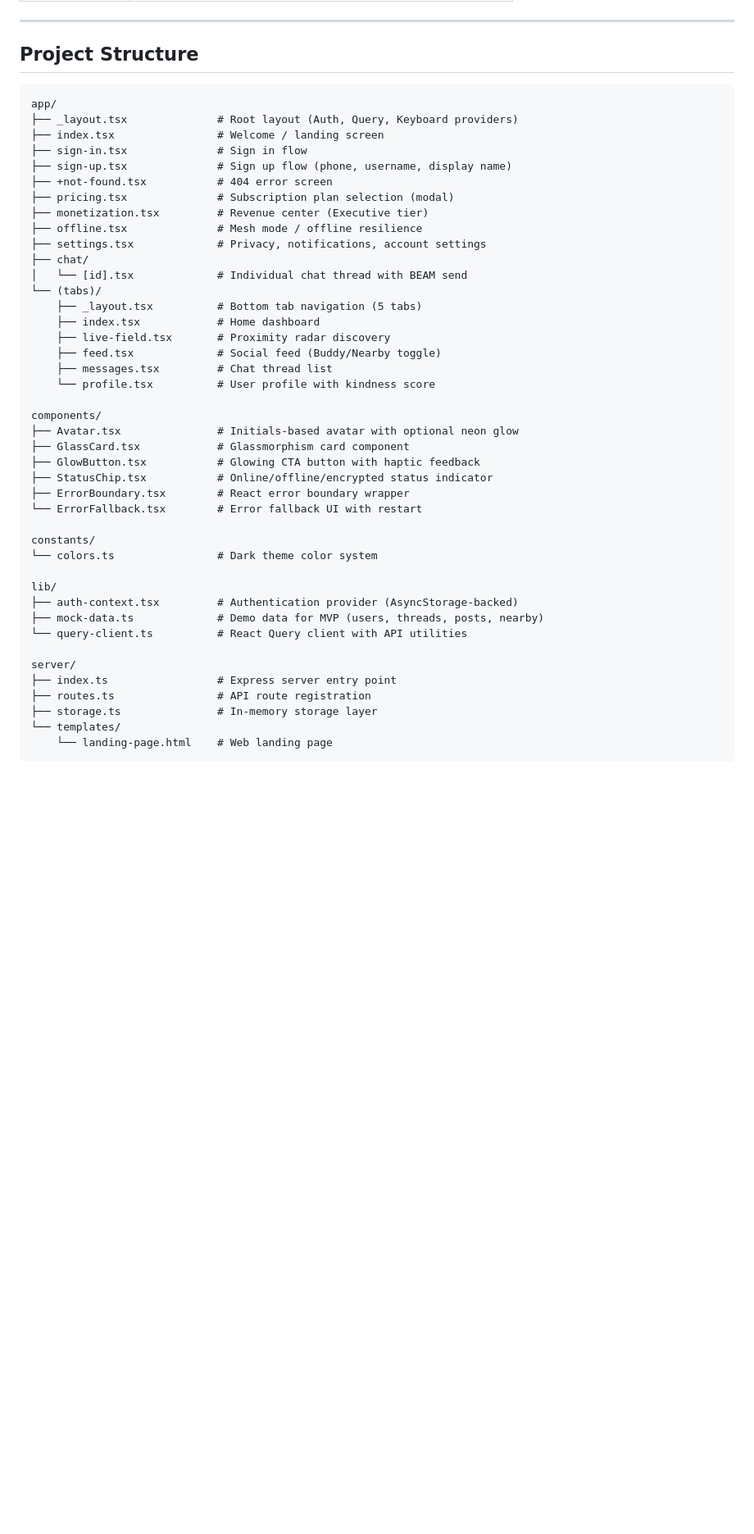
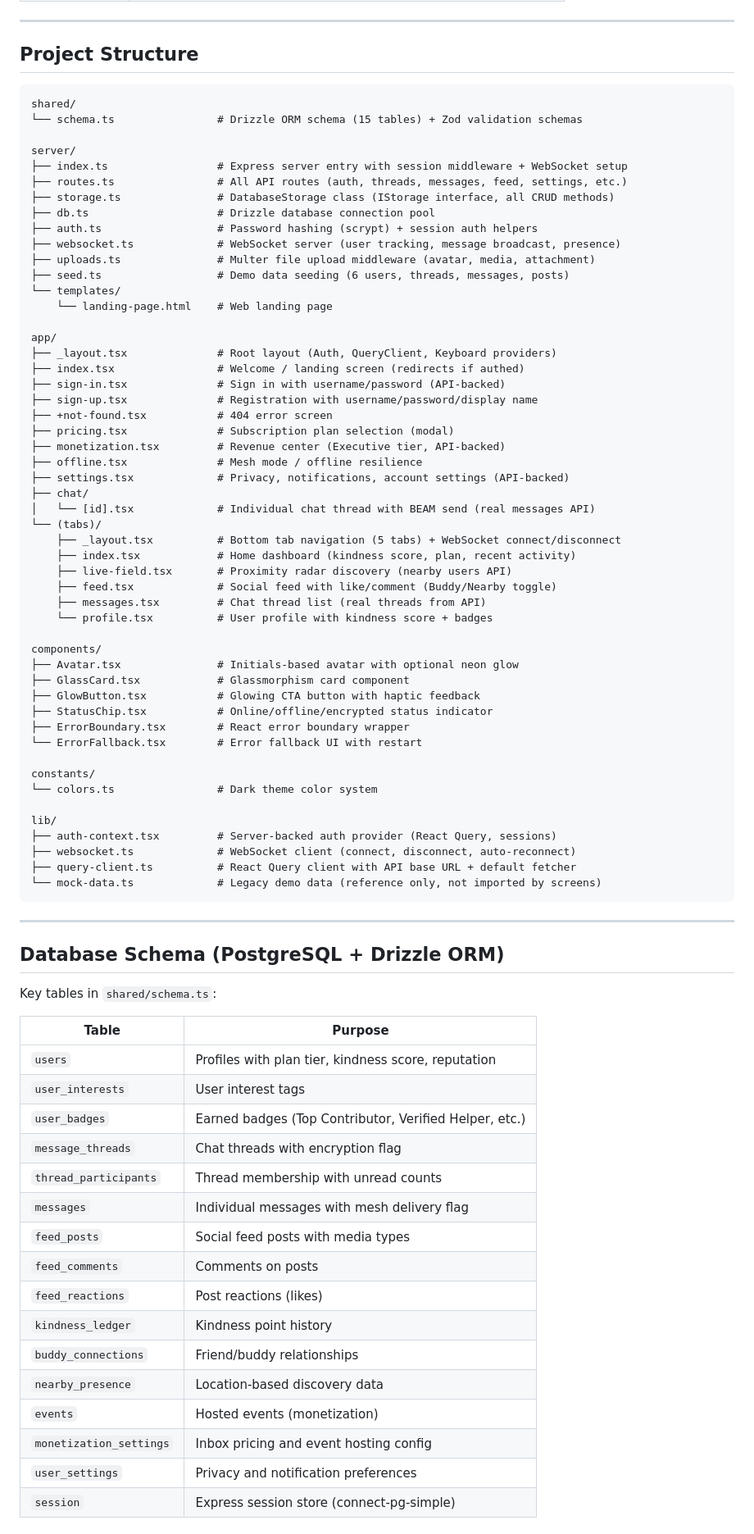
Before and after one commit to njayco/phonemsgr-v2, a Markdown page: README.md, the part around one of its changes. Shown at 82% size. GitHub-like rendering; blank space fills up the shorter version.

````diff
--- a/README.md
+++ b/README.md
@@ -64,25 +67,40 @@ The app features a premium futuristic dark theme with neon green and blue accent
 ## Project Structure
 
 ```
+shared/
+└── schema.ts                # Drizzle ORM schema (15 tables) + Zod validation schemas
+
+server/
+├── index.ts                 # Express server entry with session middleware + WebSocket setup
+├── routes.ts                # All API routes (auth, threads, messages, feed, settings, etc.)
+├── storage.ts               # DatabaseStorage class (IStorage interface, all CRUD methods)
+├── db.ts                    # Drizzle database connection pool
+├── auth.ts                  # Password hashing (scrypt) + session auth helpers
+├── websocket.ts             # WebSocket server (user tracking, message broadcast, presence)
+├── uploads.ts               # Multer file upload middleware (avatar, media, attachment)
+├── seed.ts                  # Demo data seeding (6 users, threads, messages, posts)
+└── templates/
+    └── landing-page.html    # Web landing page
+
 app/
-├── _layout.tsx              # Root layout (Auth, Query, Keyboard providers)
-├── index.tsx                # Welcome / landing screen
-├── sign-in.tsx              # Sign in flow
-├── sign-up.tsx              # Sign up flow (phone, username, display name)
+├── _layout.tsx              # Root layout (Auth, QueryClient, Keyboard providers)
+├── index.tsx                # Welcome / landing screen (redirects if authed)
+├── sign-in.tsx              # Sign in with username/password (API-backed)
+├── sign-up.tsx              # Registration with username/password/display name
 ├── +not-found.tsx           # 404 error screen
 ├── pricing.tsx              # Subscription plan selection (modal)
-├── monetization.tsx         # Revenue center (Executive tier)
+├── monetization.tsx         # Revenue center (Executive tier, API-backed)
 ├── offline.tsx              # Mesh mode / offline resilience
-├── settings.tsx             # Privacy, notifications, account settings
+├── settings.tsx             # Privacy, notifications, account settings (API-backed)
 ├── chat/
-│   └── [id].tsx             # Individual chat thread with BEAM send
+│   └── [id].tsx             # Individual chat thread with BEAM send (real messages API)
 └── (tabs)/
-    ├── _layout.tsx          # Bottom tab navigation (5 tabs)
-    ├── index.tsx            # Home dashboard
-    ├── live-field.tsx       # Proximity radar discovery
-    ├── feed.tsx             # Social feed (Buddy/Nearby toggle)
-    ├── messages.tsx         # Chat thread list
-    └── profile.tsx          # User profile with kindness score
+    ├── _layout.tsx          # Bottom tab navigation (5 tabs) + WebSocket connect/disconnect
+    ├── index.tsx            # Home dashboard (kindness score, plan, recent activity)
+    ├── live-field.tsx       # Proximity radar discovery (nearby users API)
+    ├── feed.tsx             # Social feed with like/comment (Buddy/Nearby toggle)
+    ├── messages.tsx         # Chat thread list (real threads from API)
+    └── profile.tsx          # User profile with kindness score + badges
 
 components/
 ├── Avatar.tsx               # Initials-based avatar with optional neon glow
@@ -96,14 +114,34 @@ constants/
 └── colors.ts                # Dark theme color system
 
 lib/
-├── auth-context.tsx         # Authentication provider (AsyncStorage-backed)
-├── mock-data.ts             # Demo data for MVP (users, threads, posts, nearby)
-└── query-client.ts          # React Query client with API utilities
+├── auth-context.tsx         # Server-backed auth provider (React Query, sessions)
+├── websocket.ts             # WebSocket client (connect, disconnect, auto-reconnect)
+├── query-client.ts          # React Query client with API base URL + default fetcher
+└── mock-data.ts             # Legacy demo data (reference only, not imported by screens)
+```
 
-server/
-├── index.ts                 # Express server entry point
-├── routes.ts                # API route registration
-├── storage.ts               # In-memory storage layer
-└── templates/
-    └── landing-page.html    # Web landing page
-```
+---
+
+## Database Schema (PostgreSQL + Drizzle ORM)
+
+Key tables in `shared/schema.ts`:
+
+| Table | Purpose |
+|-------|---------|
+| `users` | Profiles with plan tier, kindness score, reputation |
+| `user_interests` | User interest tags |
+| `user_badges` | Earned badges (Top Contributor, Verified Helper, etc.) |
+| `message_threads` | Chat threads with encryption flag |
+| `thread_participants` | Thread membership with unread counts |
+| `messages` | Individual messages with mesh delivery flag |
+| `feed_posts` | Social feed posts with media types |
+| `feed_comments` | Comments on posts |
+| `feed_reactions` | Post reactions (likes) |
+| `kindness_ledger` | Kindness point history |
+| `buddy_connections` | Friend/buddy relationships |
+| `nearby_presence` | Location-based discovery data |
+| `events` | Hosted events (monetization) |
+| `monetization_settings` | Inbox pricing and event hosting config |
+| `user_settings` | Privacy and notification preferences |
+| `session` | Express session store (connect-pg-simple) |
+
````
Also changed, not shown: other parts of README.md (+62 -29 lines).
